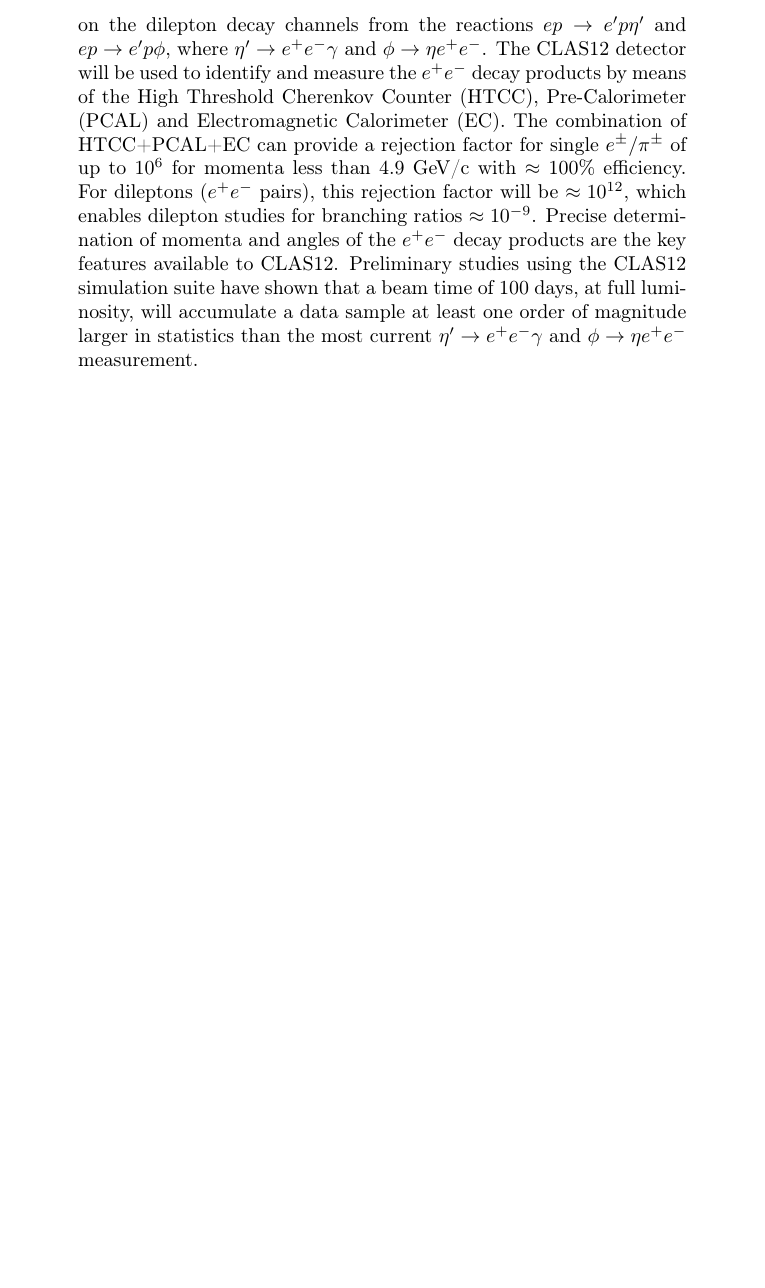
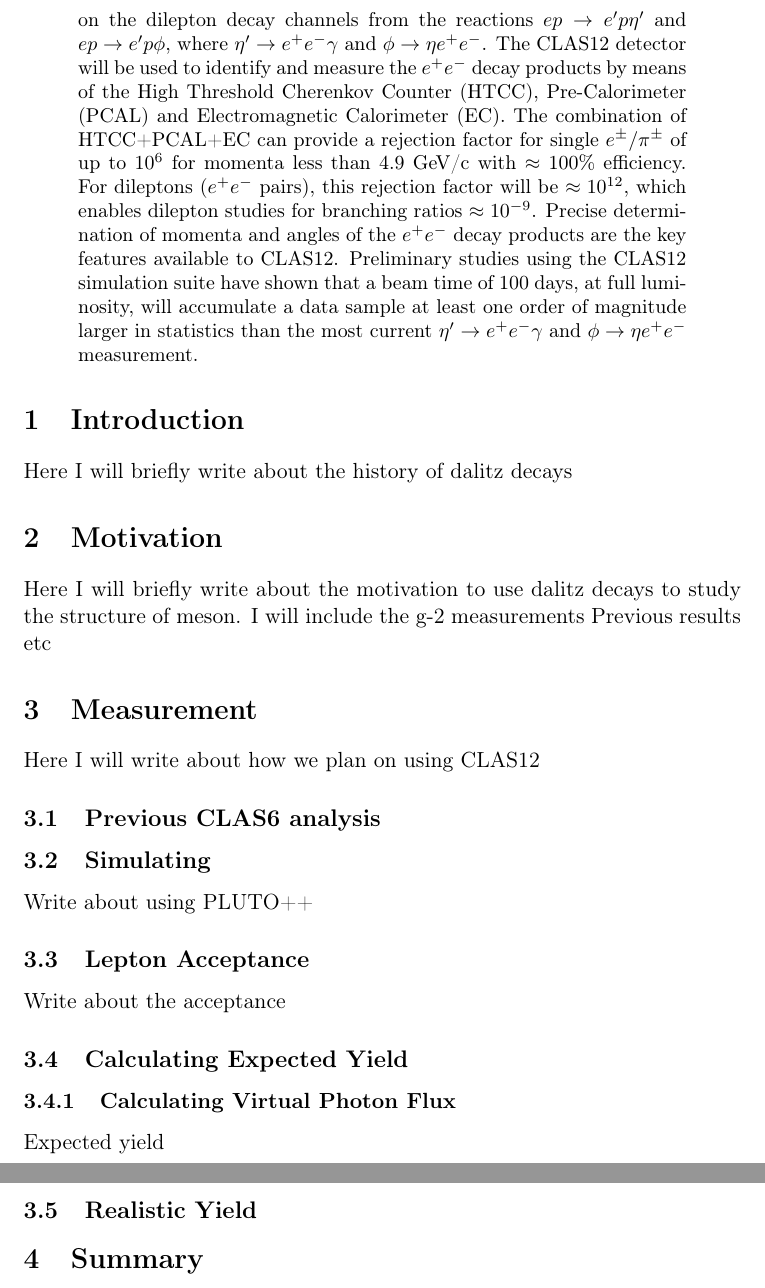
Before and after one commit to mckunkel/CLAS12_Proposal, a LaTeX paper (Meson_Proposal.tex, which reads Intro.tex, Measurement.tex, Motivation.tex): part of page 2 of 2 before the commit and two parts of pages 2 and 3 of 3 after it, the two joined at a grey line, cut so that both start at the same text, the shorter picture padded with empty space. Compiled offline with pdfLaTeX.

Commit message:
added content to sections

```diff
--- a/Intro.tex
+++ b/Intro.tex
@@ -0,0 +1,2 @@
+\section{Introduction}
+Here I will briefly write about the history of dalitz decays
--- a/Measurement.tex
+++ b/Measurement.tex
@@ -0,0 +1,11 @@
+\section{Measurement}
+Here I will write about how we plan on using CLAS12
+\subsection{Previous CLAS6 analysis}
+\subsection{Simulating}
+Write about using PLUTO++
+\subsection{Lepton Acceptance}
+Write about the acceptance
+\subsection{Calculating Expected Yield}
+\subsubsection{Calculating Virtual Photon Flux}
+Expected yield
+\subsection{Realistic Yield}
--- a/Motivation.tex
+++ b/Motivation.tex
@@ -0,0 +1,5 @@
+\section{Motivation}
+Here I will briefly write about the motivation to use dalitz decays to study the structure of meson.
+I will include the g-2 measurements
+Previous results
+etc
--- a/Summary.tex
+++ b/Summary.tex
@@ -0,0 +1 @@
+\section{Summary}
```
Also changed, not shown: Meson_Proposal.tex (+4 -4 lines), Meson_Proposal.pdf, 3 other files.
